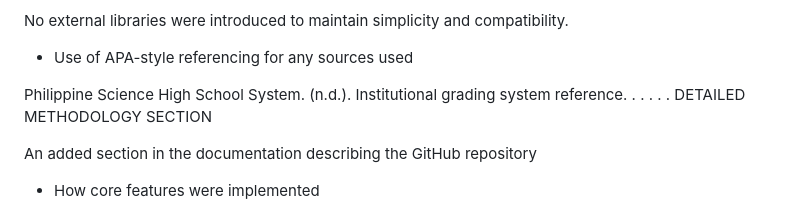
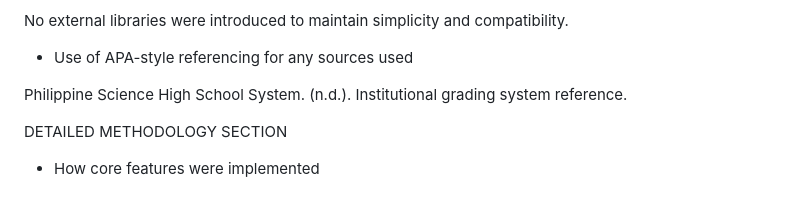
Before and after one commit to sgaguilar2030-oss/CS2, a Markdown page: DOCUMENTATION.md, the part around the change. Drawn GitHub-style.

```diff
--- a/DOCUMENTATION.md
+++ b/DOCUMENTATION.md
@@ -54,14 +54,18 @@ No external libraries were introduced to maintain simplicity and compatibility.
 - Use of APA-style referencing for any sources used
 
 Philippine Science High School System. (n.d.). Institutional grading system reference.
-.
-.
-.
-.
-.
+
+
+
+
+
+
+
+
+
+
 DETAILED METHODOLOGY SECTION
 
-An added section in the documentation describing the GitHub repository
 - How core features were implemented
 
 The core features were implemented using separate functions for each major task. Input validation is handled by get_valid_number() and get_valid_grade() to ensure users enter correct values. The calculate_assessment() function computes weighted grades for formative and alternative assessments, while calculate_exam() computes the weighted contribution of exams. All computed values are combined in calculate_subject_gwa() to produce the final GWA percentage for each subject. The main loop allows users to calculate multipl subjects and optionally display the grading table.
```
